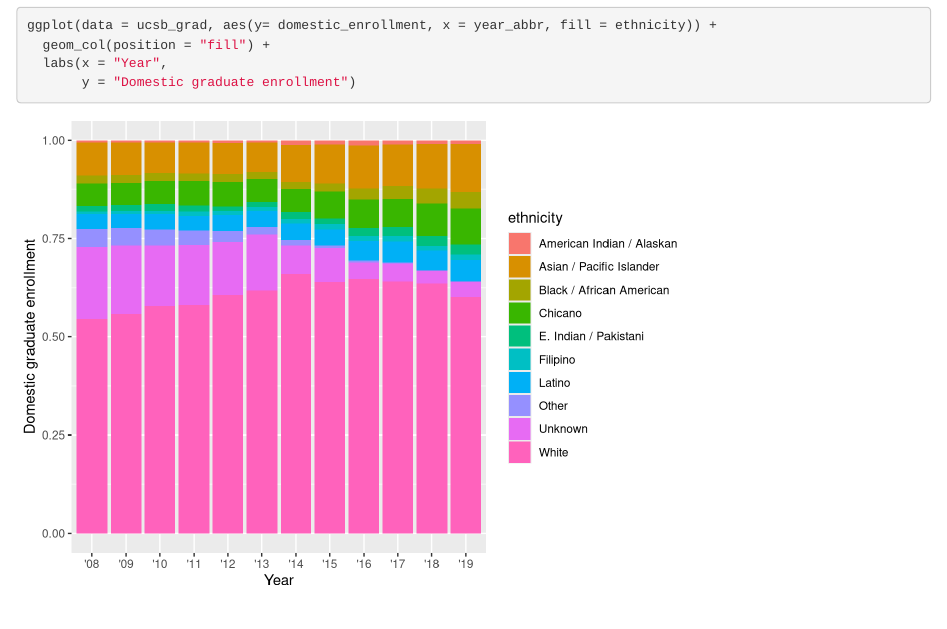
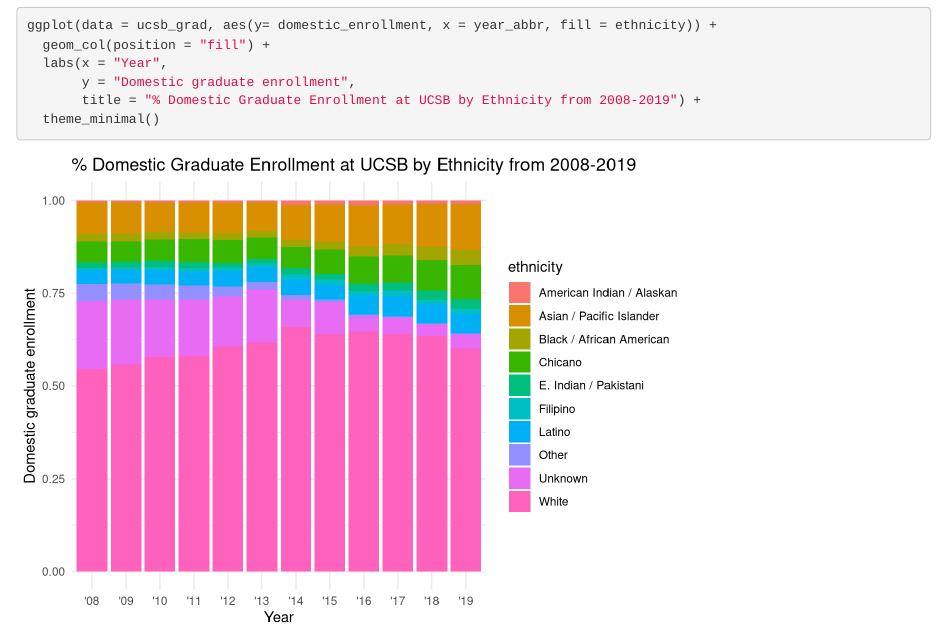
Before and after one commit to marianoviz/ucsb-grad-group-42, an R Markdown document (src/group_42_ucsb_grad.Rmd): the page in a window 1100 px wide, from 350 px down. Rendered offline with R 4.5, knitr and Pandoc, with nearby package versions.

Commit message:
added title to ggplot and theme_minimal

````diff
--- a/src/group_42_ucsb_grad.Rmd
+++ b/src/group_42_ucsb_grad.Rmd
@@ -18,9 +18,12 @@
 ucsb_grad <- read_csv(here("data", "ucsb_grad_data.csv"))
 ```
 
+
 ```{r}
 ggplot(data = ucsb_grad, aes(y= domestic_enrollment, x = year_abbr, fill = ethnicity)) +
   geom_col(position = "fill") +
   labs(x = "Year",
-       y = "Domestic graduate enrollment")
+       y = "Domestic graduate enrollment",
+       title = "% Domestic Graduate Enrollment at UCSB by Ethnicity from 2008-2019") +
+  theme_minimal()
 ```
````
